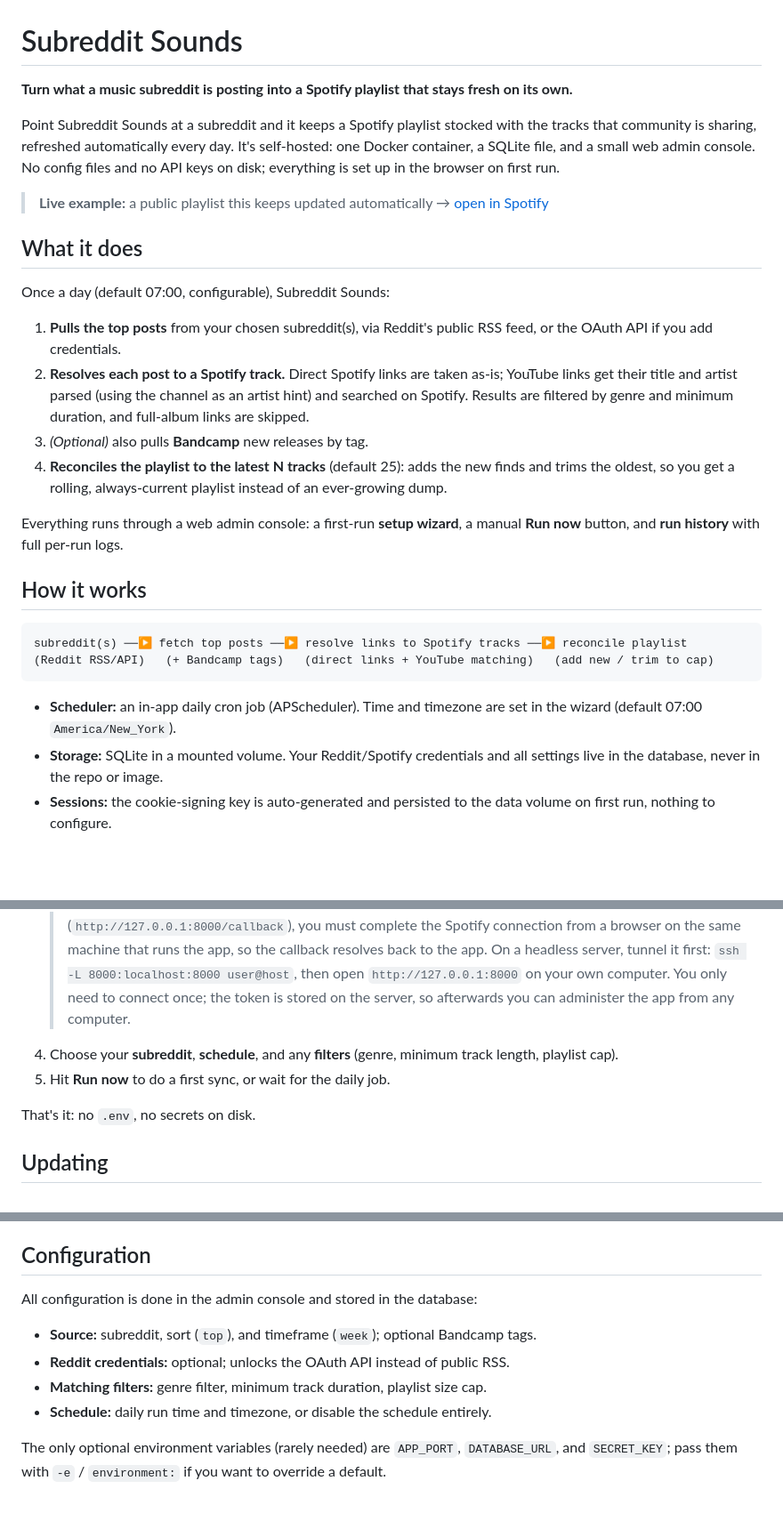
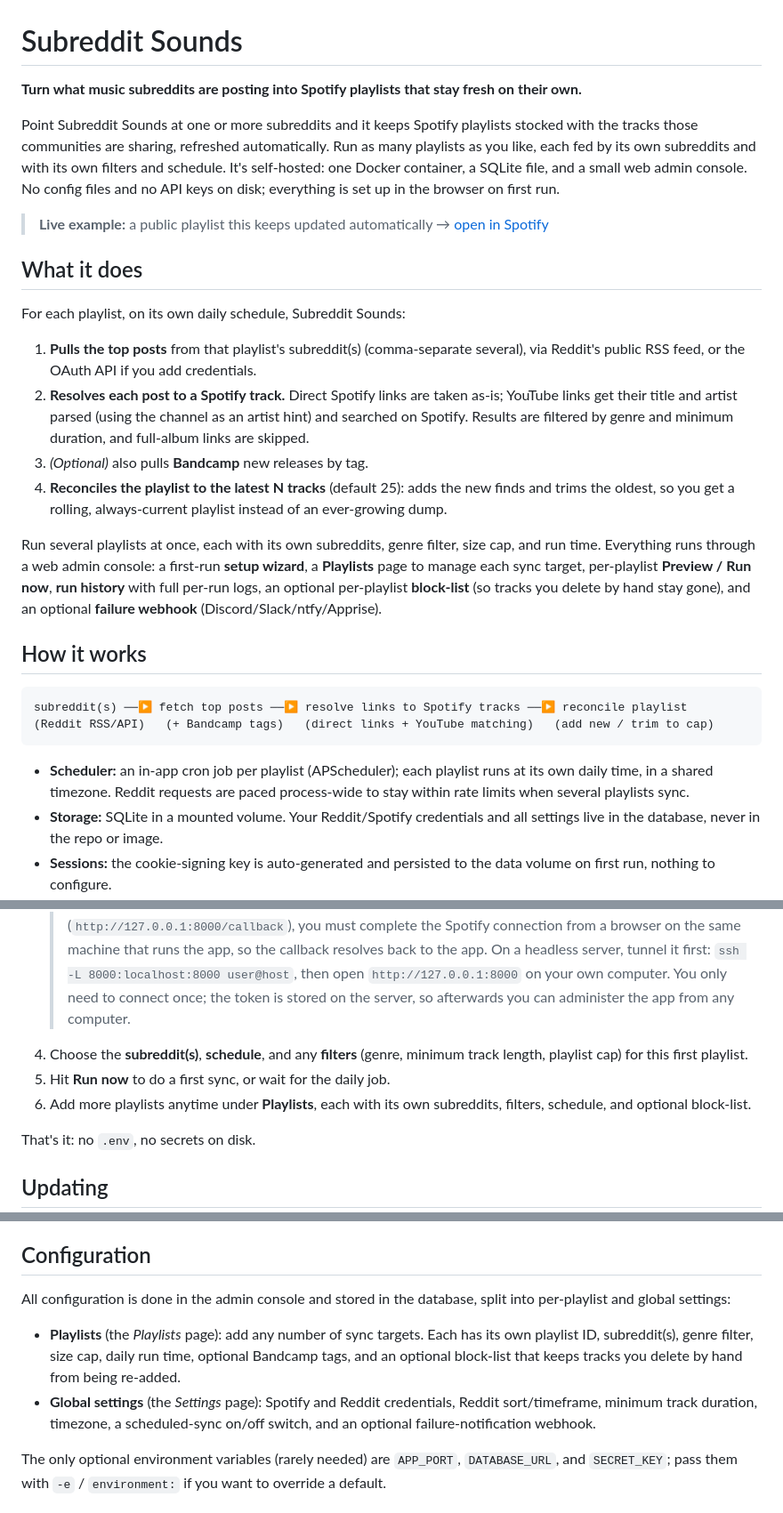
Before and after one commit to matt-taylor-tech/subreddit-sounds, a Markdown page: README.md, 3 parts joined by grey strips. Shown at 89% size. Drawn GitHub-style; blank space fills up the shorter version.

Commit message:
docs: update README for multiple playlists, block-list, notifications, per-target schedules

````diff
--- a/README.md
+++ b/README.md
@@ -1,22 +1,24 @@
 # Subreddit Sounds
 
-**Turn what a music subreddit is posting into a Spotify playlist that stays fresh on its own.**
+**Turn what music subreddits are posting into Spotify playlists that stay fresh on their own.**
 
-Point Subreddit Sounds at a subreddit and it keeps a Spotify playlist stocked
-with the tracks that community is sharing, refreshed automatically every day.
-It's self-hosted: one Docker container, a SQLite file, and a small web admin
-console. No config files and no API keys on disk; everything is set up in the
-browser on first run.
+Point Subreddit Sounds at one or more subreddits and it keeps Spotify playlists
+stocked with the tracks those communities are sharing, refreshed automatically.
+Run as many playlists as you like, each fed by its own subreddits and with its
+own filters and schedule. It's self-hosted: one Docker container, a SQLite file,
+and a small web admin console. No config files and no API keys on disk;
+everything is set up in the browser on first run.
 
 > **Live example:** a public playlist this keeps updated automatically →
 > [open in Spotify](https://open.spotify.com/playlist/1UXnaj6qDYSoQW4745cndy)
 
 ## What it does
 
-Once a day (default 07:00, configurable), Subreddit Sounds:
+For each playlist, on its own daily schedule, Subreddit Sounds:
 
-1. **Pulls the top posts** from your chosen subreddit(s), via Reddit's public
-   RSS feed, or the OAuth API if you add credentials.
+1. **Pulls the top posts** from that playlist's subreddit(s) (comma-separate
+   several), via Reddit's public RSS feed, or the OAuth API if you add
+   credentials.
 2. **Resolves each post to a Spotify track.** Direct Spotify links are taken
    as-is; YouTube links get their title and artist parsed (using the channel as
    an artist hint) and searched on Spotify. Results are filtered by genre and
@@ -26,8 +28,12 @@ Once a day (default 07:00, configurable), Subreddit Sounds:
    new finds and trims the oldest, so you get a rolling, always-current playlist
    instead of an ever-growing dump.
 
-Everything runs through a web admin console: a first-run **setup wizard**, a
-manual **Run now** button, and **run history** with full per-run logs.
+Run several playlists at once, each with its own subreddits, genre filter, size
+cap, and run time. Everything runs through a web admin console: a first-run
+**setup wizard**, a **Playlists** page to manage each sync target, per-playlist
+**Preview / Run now**, **run history** with full per-run logs, an optional
+per-playlist **block-list** (so tracks you delete by hand stay gone), and an
+optional **failure webhook** (Discord/Slack/ntfy/Apprise).
 
 ## How it works
 
@@ -36,8 +42,9 @@ subreddit(s) ──▶ fetch top posts ──▶ resolve links to Spotify tracks
 (Reddit RSS/API)   (+ Bandcamp tags)   (direct links + YouTube matching)   (add new / trim to cap)
 ```
 
-- **Scheduler:** an in-app daily cron job (APScheduler). Time and timezone are
-  set in the wizard (default 07:00 `America/New_York`).
+- **Scheduler:** an in-app cron job per playlist (APScheduler); each playlist
+  runs at its own daily time, in a shared timezone. Reddit requests are paced
+  process-wide to stay within rate limits when several playlists sync.
 - **Storage:** SQLite in a mounted volume. Your Reddit/Spotify credentials and
   all settings live in the database, never in the repo or image.
 - **Sessions:** the cookie-signing key is auto-generated and persisted to the
@@ -122,9 +130,11 @@ Change the left side of `-p` (e.g. `-p 9000:8000`) to serve on another port.
    > `ssh -L 8000:localhost:8000 user@host`, then open `http://127.0.0.1:8000`
    > on your own computer. You only need to connect once; the token is stored on
    > the server, so afterwards you can administer the app from any computer.
-4. Choose your **subreddit**, **schedule**, and any **filters** (genre, minimum
-   track length, playlist cap).
+4. Choose the **subreddit(s)**, **schedule**, and any **filters** (genre, minimum
+   track length, playlist cap) for this first playlist.
 5. Hit **Run now** to do a first sync, or wait for the daily job.
+6. Add more playlists anytime under **Playlists**, each with its own subreddits,
+   filters, schedule, and optional block-list.
 
 That's it: no `.env`, no secrets on disk.
 
@@ -157,12 +167,16 @@ Recreating the container is expected; nothing persistent lives inside it.
 
 ## Configuration
 
-All configuration is done in the admin console and stored in the database:
+All configuration is done in the admin console and stored in the database, split
+into per-playlist and global settings:
 
-- **Source:** subreddit, sort (`top`), and timeframe (`week`); optional Bandcamp tags.
-- **Reddit credentials:** optional; unlocks the OAuth API instead of public RSS.
-- **Matching filters:** genre filter, minimum track duration, playlist size cap.
-- **Schedule:** daily run time and timezone, or disable the schedule entirely.
+- **Playlists** (the *Playlists* page): add any number of sync targets. Each has
+  its own playlist ID, subreddit(s), genre filter, size cap, daily run time,
+  optional Bandcamp tags, and an optional block-list that keeps tracks you delete
+  by hand from being re-added.
+- **Global settings** (the *Settings* page): Spotify and Reddit credentials,
+  Reddit sort/timeframe, minimum track duration, timezone, a scheduled-sync
+  on/off switch, and an optional failure-notification webhook.
 
 The only optional environment variables (rarely needed) are `APP_PORT`,
 `DATABASE_URL`, and `SECRET_KEY`; pass them with `-e` / `environment:` if you
````
Also changed, not shown: other parts of README.md (+3 -2 lines).
